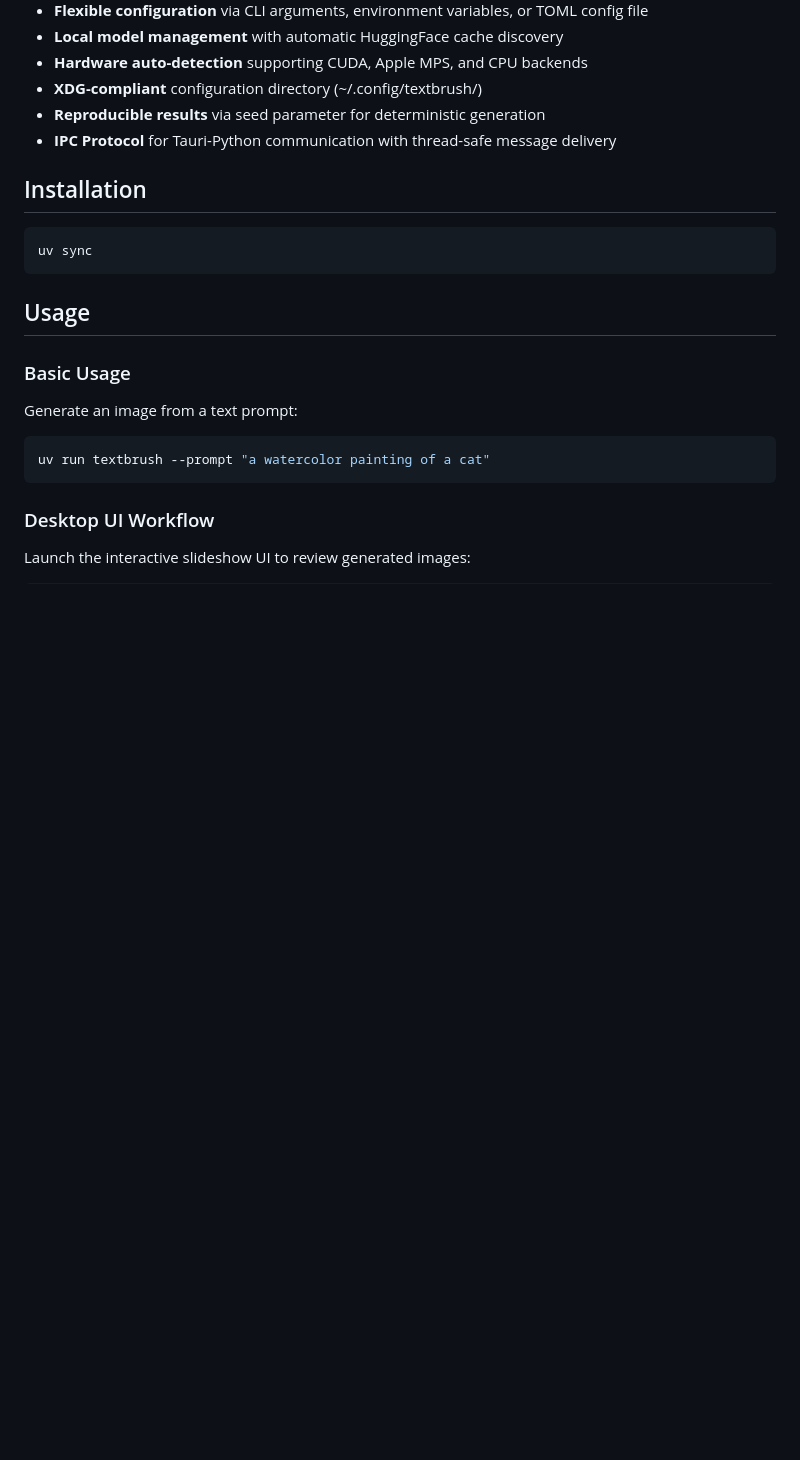
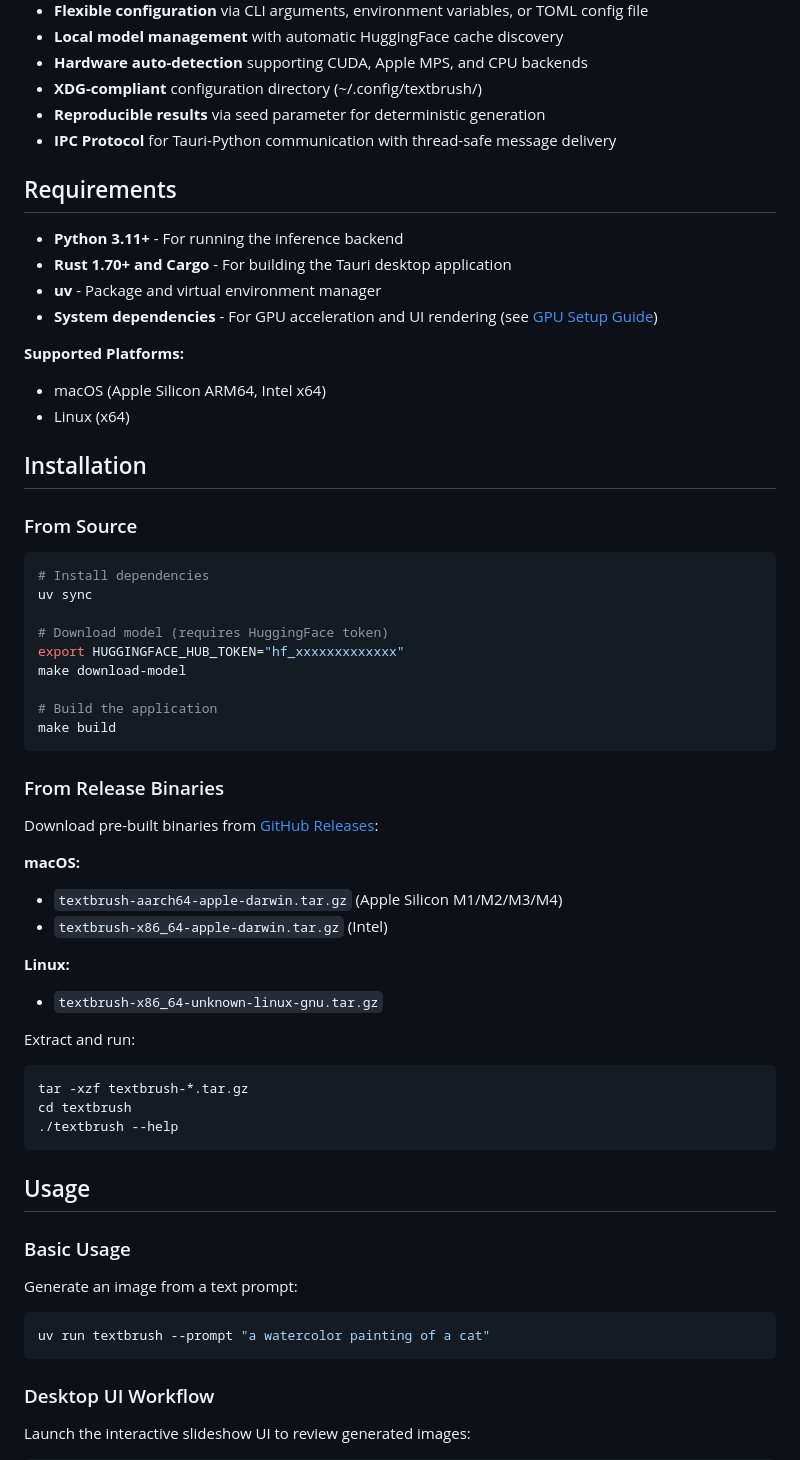
Before and after one commit to 941design/textbrush, a Markdown page: README.md, the part around the change. GitHub-like rendering; blank space fills up the shorter version.

Commit message:
consolidated docs

````diff
--- a/README.md
+++ b/README.md
@@ -21,10 +21,49 @@ Text-to-image generation tool with customizable workflows and local model infere
 - **Reproducible results** via seed parameter for deterministic generation
 - **IPC Protocol** for Tauri-Python communication with thread-safe message delivery
 
+## Requirements
+
+- **Python 3.11+** - For running the inference backend
+- **Rust 1.70+ and Cargo** - For building the Tauri desktop application
+- **uv** - Package and virtual environment manager
+- **System dependencies** - For GPU acceleration and UI rendering (see [GPU Setup Guide](docs/gpu-setup.md))
+
+**Supported Platforms:**
+- macOS (Apple Silicon ARM64, Intel x64)
+- Linux (x64)
+
 ## Installation
 
+### From Source
+
 ```bash
+# Install dependencies
 uv sync
+
+# Download model (requires HuggingFace token)
+export HUGGINGFACE_HUB_TOKEN="hf_xxxxxxxxxxxxx"
+make download-model
+
+# Build the application
+make build
+```
+
+### From Release Binaries
+
+Download pre-built binaries from [GitHub Releases](https://github.com/941design/textbrush/releases/latest):
+
+**macOS:**
+- `textbrush-aarch64-apple-darwin.tar.gz` (Apple Silicon M1/M2/M3/M4)
+- `textbrush-x86_64-apple-darwin.tar.gz` (Intel)
+
+**Linux:**
+- `textbrush-x86_64-unknown-linux-gnu.tar.gz`
+
+Extract and run:
+```bash
+tar -xzf textbrush-*.tar.gz
+cd textbrush
+./textbrush --help
 ```
 
 ## Usage
````
Also changed, not shown: docs/configuration.md (+4 -2 lines), specs/spec.md (+14 -1 lines).
